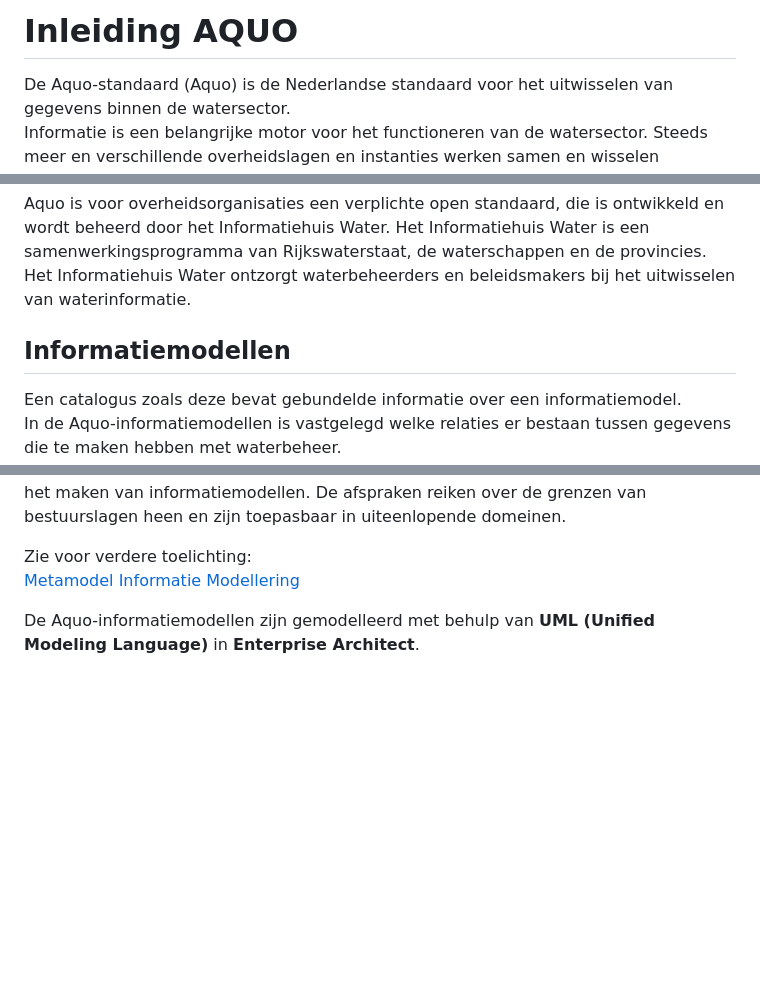
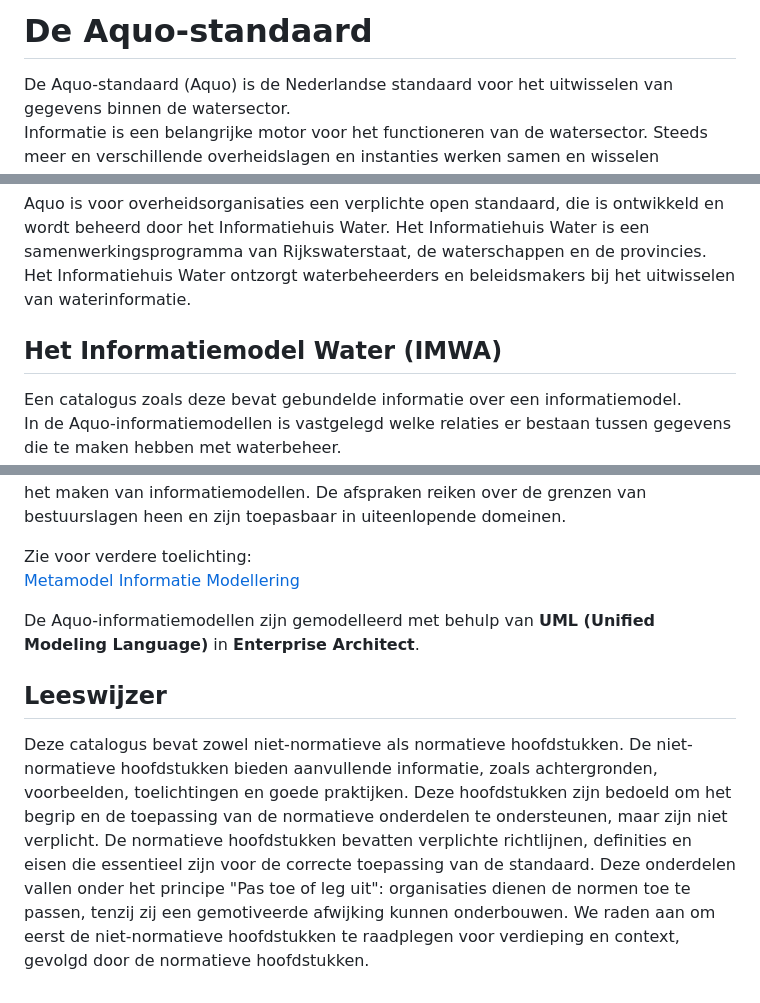
Before and after one commit to Aquo-standaard/IMWA_template, a Markdown page: algemeen/inleiding_Aquo.md, 3 parts joined by grey strips. Rendered like a GitHub page; blank space fills up the shorter version.

Commit message:
tekstuele aanpassing

```diff
--- a/algemeen/inleiding_Aquo.md
+++ b/algemeen/inleiding_Aquo.md
@@ -1,4 +1,4 @@
-# Inleiding AQUO
+# De Aquo-standaard
 
 De Aquo-standaard (Aquo) is de Nederlandse standaard voor het uitwisselen van gegevens binnen de watersector.
 Informatie is een belangrijke motor voor het functioneren van de watersector. Steeds meer en verschillende overheidslagen en instanties werken samen en wisselen informatie uit. Daarom is het belangrijk dat we allemaal dezelfde betekenis geven aan de gegevens en woorden die we gebruiken. En dat we gemeenschappelijke afspraken maken over hoe we gegevens beschrijven en de manier waarop we ze uitwisselen.
@@ -9,7 +9,7 @@ De Aquo-standaard draagt daarmee bij aan de kwaliteit van het waterbeheer. Het e
 Aquo is voor overheidsorganisaties een verplichte open standaard, die is ontwikkeld en wordt beheerd door het Informatiehuis Water. Het Informatiehuis Water is een samenwerkingsprogramma van Rijkswaterstaat, de waterschappen en de provincies.
 Het Informatiehuis Water ontzorgt waterbeheerders en beleidsmakers bij het uitwisselen van waterinformatie.
 
-## Informatiemodellen
+## Het Informatiemodel Water (IMWA)
 
 Een catalogus zoals deze bevat gebundelde informatie over een informatiemodel.
 In de Aquo-informatiemodellen is vastgelegd welke relaties er bestaan tussen gegevens die te maken hebben met waterbeheer.
@@ -39,3 +37,9 @@ Zie voor verdere toelichting:
 [Metamodel Informatie Modellering](https://docs.geostandaarden.nl/mim/mim/)
 
 De Aquo-informatiemodellen zijn gemodelleerd met behulp van **UML (Unified Modeling Language)** in **Enterprise Architect**.
+
+## Leeswijzer
+Deze catalogus bevat zowel niet-normatieve als normatieve hoofdstukken.
+De niet-normatieve hoofdstukken bieden aanvullende informatie, zoals achtergronden, voorbeelden, toelichtingen en goede praktijken. Deze hoofdstukken zijn bedoeld om het begrip en de toepassing van de normatieve onderdelen te ondersteunen, maar zijn niet verplicht.
+De normatieve hoofdstukken bevatten verplichte richtlijnen, definities en eisen die essentieel zijn voor de correcte toepassing van de standaard. Deze onderdelen vallen onder het principe "Pas toe of leg uit": organisaties dienen de normen toe te passen, tenzij zij een gemotiveerde afwijking kunnen onderbouwen.
+We raden aan om eerst de niet-normatieve hoofdstukken te raadplegen voor verdieping en context, gevolgd door de normatieve hoofdstukken.
```
Also changed, not shown: other parts of algemeen/inleiding_Aquo.md (+0 -2 lines).
